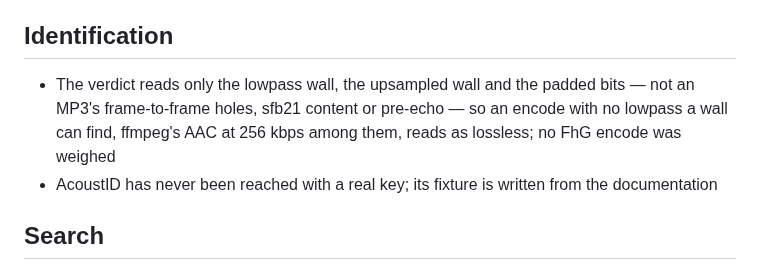
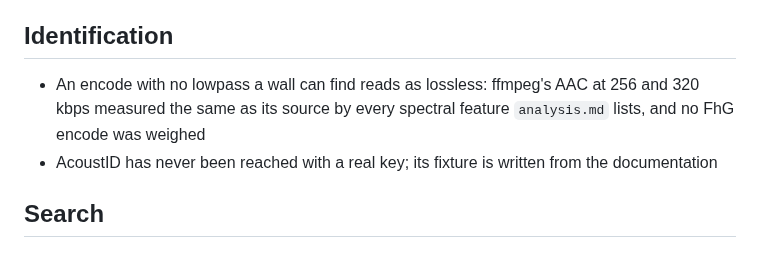
Before and after one commit to vibe-technologies-llc/resonate, a Markdown page: docs/TODO.md, the part around the change. GitHub-like rendering.

```diff
--- a/docs/TODO.md
+++ b/docs/TODO.md
@@ -49,9 +49,9 @@ that no listener is waiting on, and is worked only once the categories above it
 - A cue row exported to PLS is its whole file, the format having no word for a region
 
 ## Identification
-- The verdict reads only the lowpass wall, the upsampled wall and the padded bits — not an MP3's
-  frame-to-frame holes, sfb21 content or pre-echo — so an encode with no lowpass a wall can find,
-  ffmpeg's AAC at 256 kbps among them, reads as lossless; no FhG encode was weighed
+- An encode with no lowpass a wall can find reads as lossless: ffmpeg's AAC at 256 and 320 kbps
+  measured the same as its source by every spectral feature `analysis.md` lists, and no FhG encode
+  was weighed
 - AcoustID has never been reached with a real key; its fixture is written from the documentation
 
 ## Search
```
Also changed, not shown: .claude/rules/analysis.md (+13 -0 lines).
